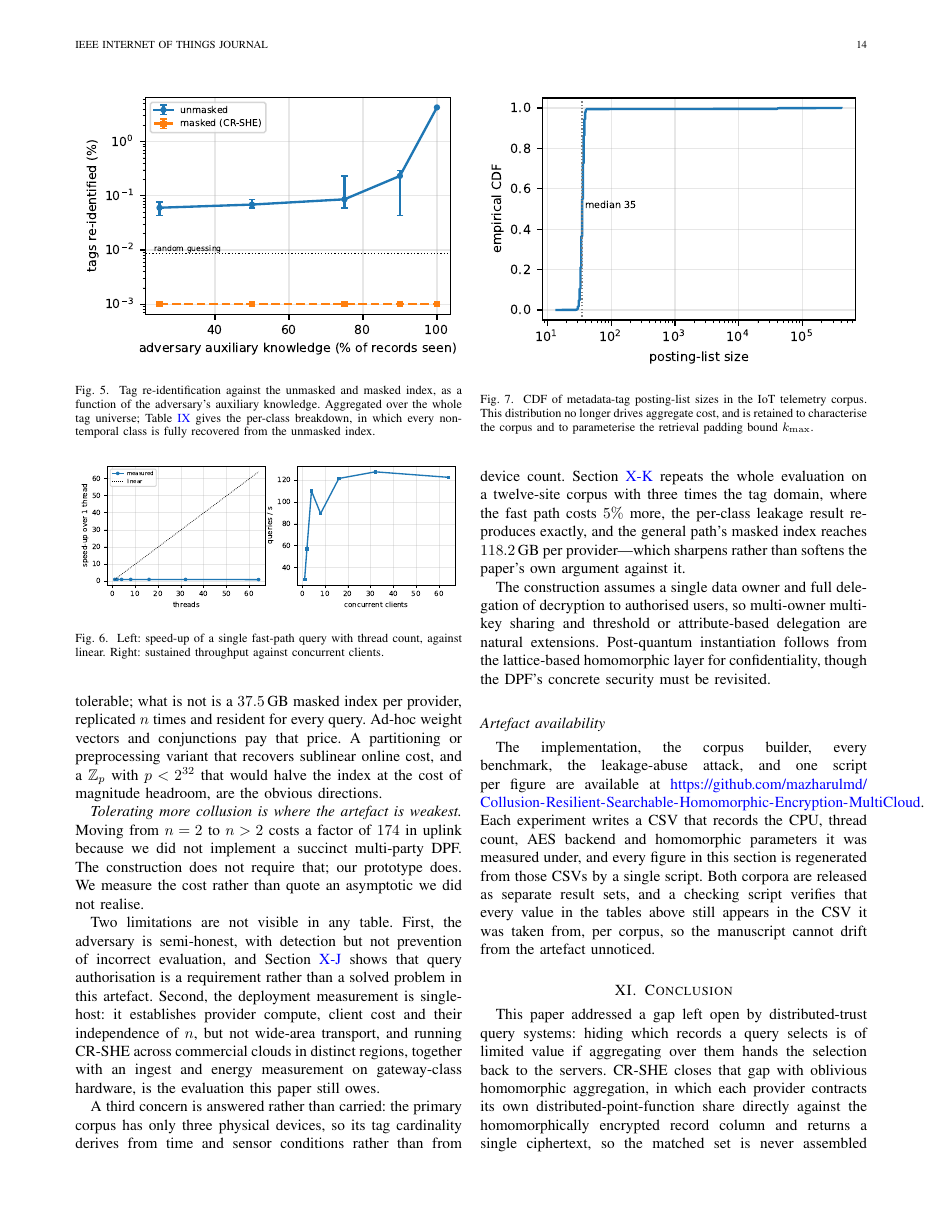
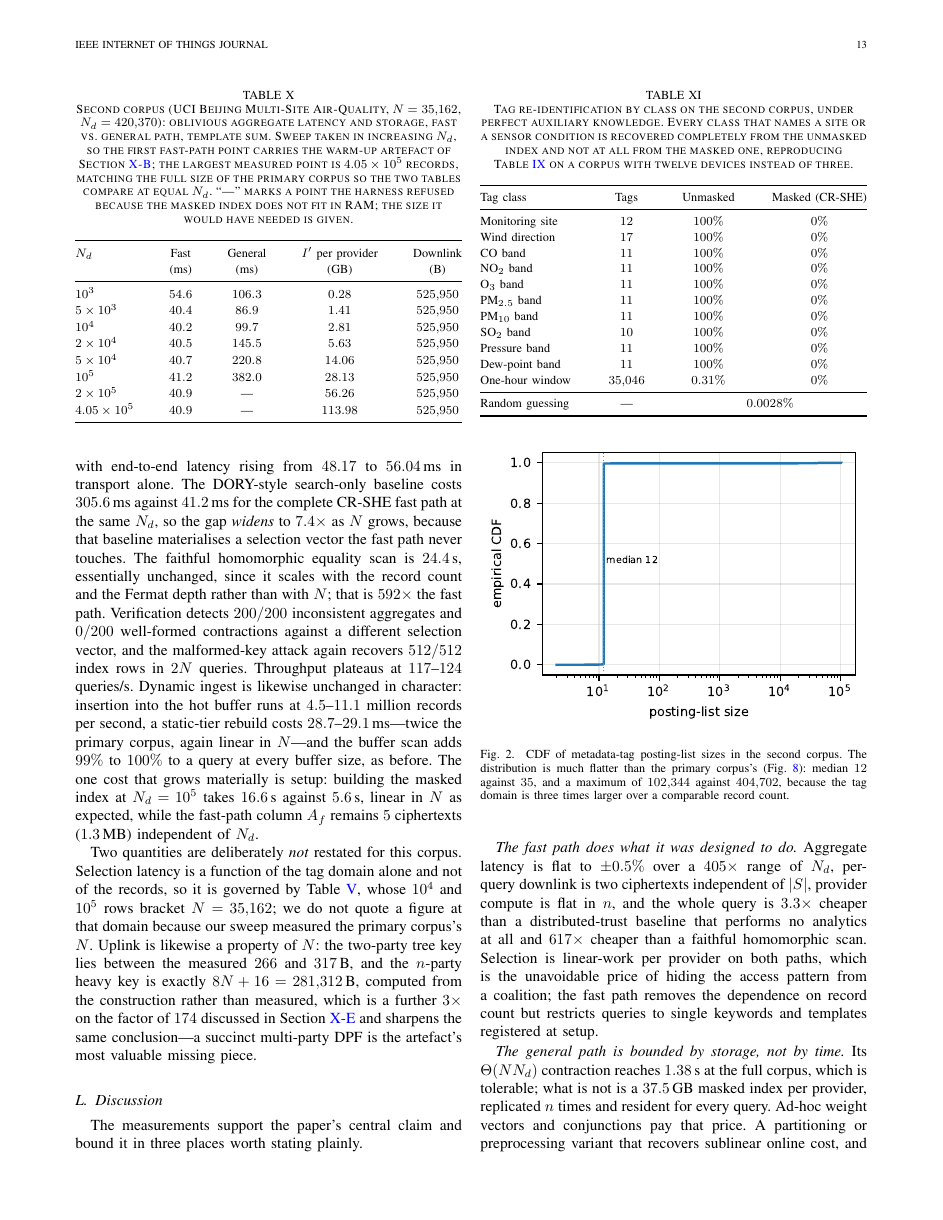
Before and after one commit to mazharulmd/Collusion-Resilient-Searchable-Homomorphic-Encryption-MultiCloud, a LaTeX paper (paper/CRSHE_v2_full.tex): page 14 of 15 before the commit and page 13 of 15 after it. Compiled offline with pdfLaTeX.

Commit message:
Complete the second corpus in the manuscript: leakage table, ingest, CDF figure
The second-corpus section reported E2, E3, E5, E5b, E6, E7, E10, E11 and the
authorisation attack, but three things your Beijing run measured were not in
the paper at all.

Adds tab:leakagebeijing, the per-class re-identification breakdown across all
eleven tag classes (site 12, wind direction 17, eight sensor bands, 35,046
hour buckets), which is the table that actually answers the device-diversity
objection rather than asserting it in prose.

Adds the E9 ingest figures for the corpus -- 4.5-11.1 M inserts/s, 28.7-29.1 ms
rebuild, +99-100% buffer scan -- which were measured and omitted.

Adds Fig. fig:postcdfbeijing from Figures/beijing/fig_posting_cdf.pdf, the
only shape in the second corpus that no table carries.

States plainly the two quantities the Beijing sweep did not measure at the
right domain: selection latency, which depends on N alone and is bracketed by
tab:search, and uplink, where the n-party heavy key is computed from the
construction as 8N+16 = 281,312 B and labelled as computed, not measured.

RUNBOOK gains a figure-placement table: which of the nine generated figures
goes into which float, and why fig_baselines and fig_wan_breakdown stay out
(tab:baselines and tab:wan carry the same numbers).

Co-Authored-By: Claude Opus 5 <noreply@anthropic.com>
Claude-Session: https://claude.ai/code/session_01F8XjXVsJJqxZQK3aSgbG5N

```diff
--- a/paper/CRSHE_v2_full.tex
+++ b/paper/CRSHE_v2_full.tex
@@ -1041,3 +1042,24 @@ scales with the record count and the Fermat depth rather than with $N$;
 that is $592\times$ the fast path. Verification detects $200/200$ inconsistent
 aggregates and $0/200$ well-formed contractions against a different selection
 vector, and the malformed-key attack again recovers $512/512$ index rows in $2N$
+queries. Throughput plateaus at $117$--$124$ queries/s. Dynamic ingest is
+likewise unchanged in character: insertion into the hot buffer runs at
+$4.5$--$11.1$ million records per second, a static-tier rebuild costs
+$28.7$--$29.1$\,ms---twice the primary corpus, again linear in $N$---and the
+buffer scan adds $99\%$ to $100\%$ to a query at every buffer size, as before.
+The one cost that grows materially is setup: building the masked index at
+$N_d=10^5$ takes $16.6$\,s against $5.6$\,s, linear in $N$ as expected, while
+the fast-path column $A_f$ remains $5$ ciphertexts ($1.3$\,MB) independent of
+$N_d$.
+
+Two quantities are deliberately \emph{not} restated for this corpus. Selection
+latency is a function of the tag domain alone and not of the records, so it is
+governed by Table~\ref{tab:search}, whose $10^4$ and $10^5$ rows bracket
+$N=35{,}162$; we do not quote a figure at that domain because our sweep
+measured the primary corpus's $N$. Uplink is likewise a property of $N$: the
+two-party tree key lies between the measured $266$ and $317$\,B, and the
+$n$-party heavy key is exactly $8N+16=281{,}312$\,B, computed from the
+construction rather than measured, which is a further $3\times$ on the factor
+of $174$ discussed in Section~\ref{sec:commresult} and sharpens the same
+conclusion---a succinct multi-party DPF is the artefact's most valuable missing
+piece.
@@ -1075,6 +1093,47 @@ $4.05\times10^5$   & $40.9$ & ---     & $113.98$ & $525{,}950$ \\
 \bottomrule
 \end{tabular*}
 \end{table}
+
+\begin{table}[t]
+\centering
+\caption{Tag re-identification by class on the second corpus, under perfect
+auxiliary knowledge. Every class that names a site or a sensor condition is
+recovered completely from the unmasked index and not at all from the masked
+one, reproducing Table~\ref{tab:leakage} on a corpus with twelve devices
+instead of three.}
+\label{tab:leakagebeijing}
+\footnotesize
+\renewcommand{\arraystretch}{1.15}
+\begin{tabular*}{\columnwidth}{@{\extracolsep{\fill}}lccc@{}}
+\toprule
+Tag class & Tags & Unmasked & Masked (CR-SHE) \\
+\midrule
+Monitoring site        & $12$       & $100\%$   & $0\%$ \\
+Wind direction         & $17$       & $100\%$   & $0\%$ \\
+CO band                & $11$       & $100\%$   & $0\%$ \\
+NO$_2$ band            & $11$       & $100\%$   & $0\%$ \\
+O$_3$ band             & $11$       & $100\%$   & $0\%$ \\
+PM$_{2.5}$ band        & $11$       & $100\%$   & $0\%$ \\
+PM$_{10}$ band         & $11$       & $100\%$   & $0\%$ \\
+SO$_2$ band            & $10$       & $100\%$   & $0\%$ \\
+Pressure band          & $11$       & $100\%$   & $0\%$ \\
+Dew-point band         & $11$       & $100\%$   & $0\%$ \\
+One-hour window        & $35{,}046$ & $0.31\%$  & $0\%$ \\
+\midrule
+Random guessing        & ---        & \multicolumn{2}{c}{$0.0028\%$} \\
+\bottomrule
+\end{tabular*}
+\end{table}
+
+\begin{figure}[t]
+\centering
+\includegraphics[width=\columnwidth]{Figures/beijing/fig_posting_cdf.pdf}
+\caption{CDF of metadata-tag posting-list sizes in the second corpus. The
+distribution is much flatter than the primary corpus's (Fig.~\ref{fig:postcdf}):
+median $12$ against $35$, and a maximum of $102{,}344$ against $404{,}702$,
+because the tag domain is three times larger over a comparable record count.}
+\label{fig:postcdfbeijing}
+\end{figure}
 
 \begin{figure}[t]
 \centering
```
Also changed, not shown: docs/RUNBOOK.md (+29 -0 lines), paper/CRSHE_v2_full.tex (21 more changed lines).
